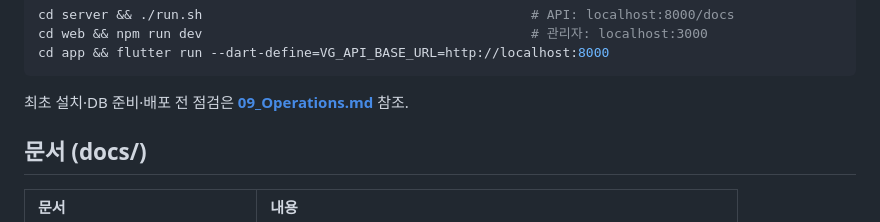
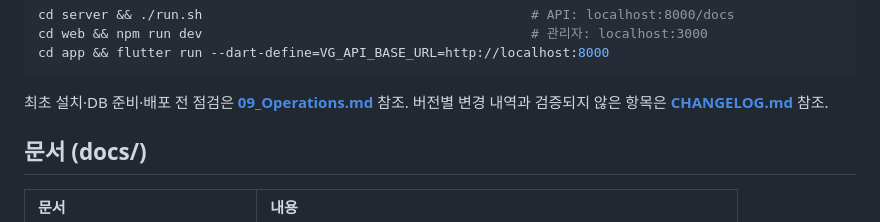
Before and after one commit to MacTechIN/voice_fingerprint_analyzer, a Markdown page: README.md, the part around the change. GitHub-like rendering.

````diff
--- a/README.md
+++ b/README.md
@@ -26,6 +26,7 @@ cd app && flutter run --dart-define=VG_API_BASE_URL=http://localhost:8000
 ```
 
 최초 설치·DB 준비·배포 전 점검은 **[09_Operations.md](docs/09_Operations.md)** 참조.
+버전별 변경 내역과 검증되지 않은 항목은 **[CHANGELOG.md](CHANGELOG.md)** 참조.
 
 ## 문서 (docs/)
 
````
Also changed, not shown: CHANGELOG.md (added, +68 -0 lines).
